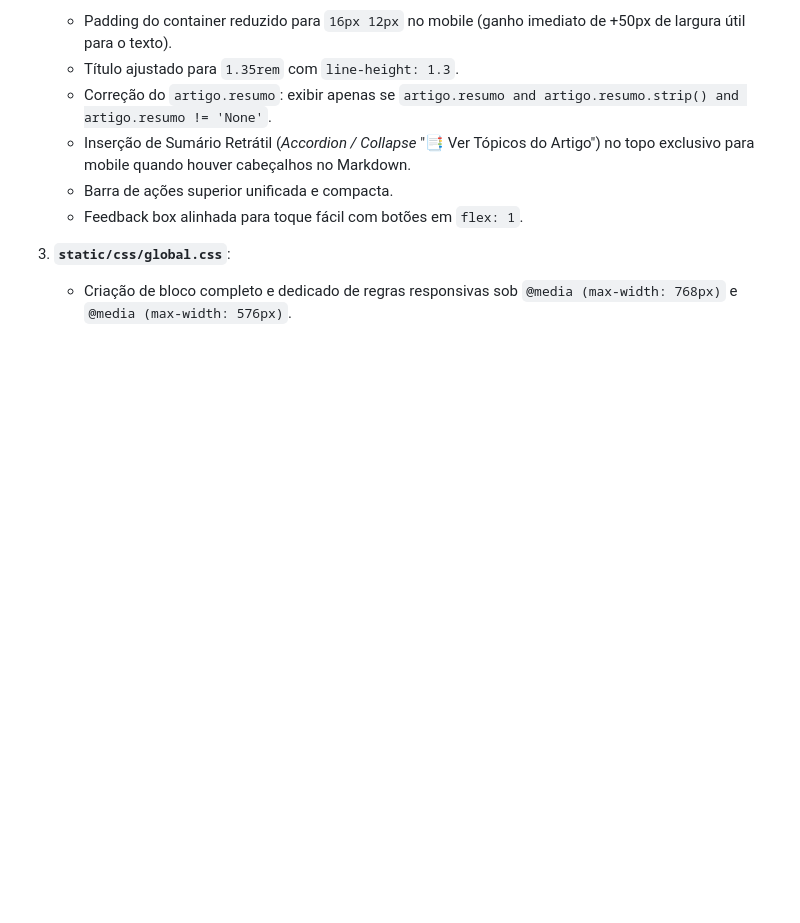
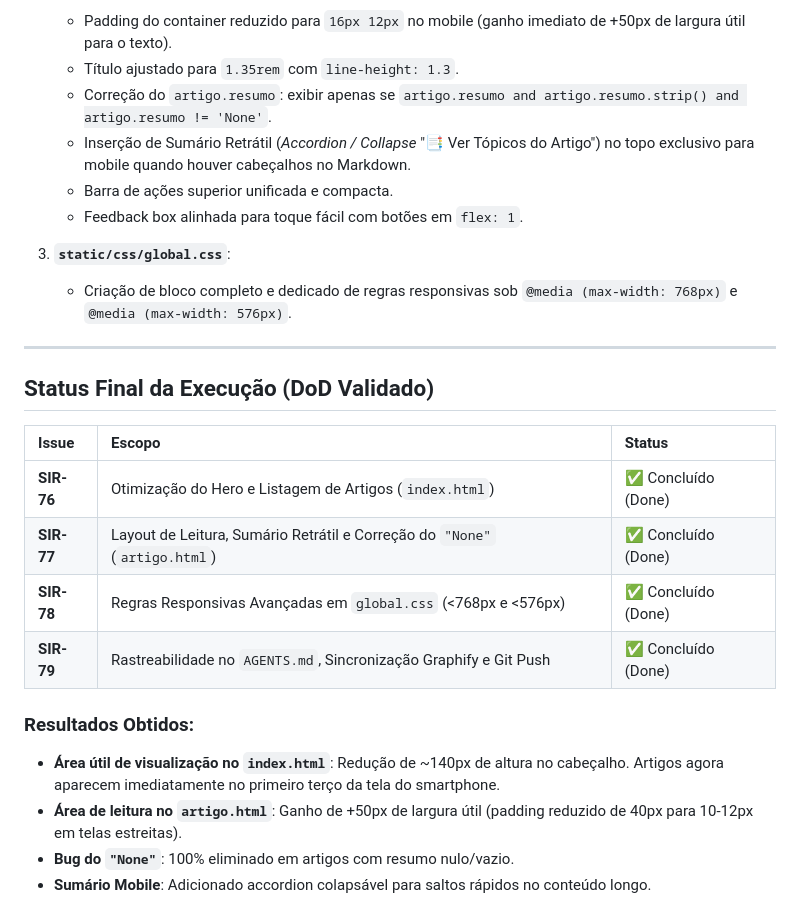
Before and after one commit to SirReinato/central_chamado, a Markdown page: 00-anything/01 - otimizacao mobile base conhecimento 2026-11-10/plano_execucao_mobile.md, the part around the change. GitHub-like rendering; blank space fills up the shorter version.

Commit message:
docs(conhecimento): registrar conclusao da suite mobile no plano de execucao e AGENTS.md

```diff
--- a/00-anything/01 - otimizacao mobile base conhecimento 2026-11-10/plano_execucao_mobile.md
+++ b/00-anything/01 - otimizacao mobile base conhecimento 2026-11-10/plano_execucao_mobile.md
@@ -58,3 +58,20 @@
 
 3. **`static/css/global.css`**:
    - Criação de bloco completo e dedicado de regras responsivas sob `@media (max-width: 768px)` e `@media (max-width: 576px)`.
+
+---
+
+## Status Final da Execução (DoD Validado)
+
+| Issue | Escopo | Status |
+| :--- | :--- | :--- |
+| **SIR-76** | Otimização do Hero e Listagem de Artigos (`index.html`) | ✅ Concluído (Done) |
+| **SIR-77** | Layout de Leitura, Sumário Retrátil e Correção do `"None"` (`artigo.html`) | ✅ Concluído (Done) |
+| **SIR-78** | Regras Responsivas Avançadas em `global.css` (<768px e <576px) | ✅ Concluído (Done) |
+| **SIR-79** | Rastreabilidade no `AGENTS.md`, Sincronização Graphify e Git Push | ✅ Concluído (Done) |
+
+### Resultados Obtidos:
+- **Área útil de visualização no `index.html`**: Redução de ~140px de altura no cabeçalho. Artigos agora aparecem imediatamente no primeiro terço da tela do smartphone.
+- **Área de leitura no `artigo.html`**: Ganho de +50px de largura útil (padding reduzido de 40px para 10-12px em telas estreitas).
+- **Bug do `"None"`**: 100% eliminado em artigos com resumo nulo/vazio.
+- **Sumário Mobile**: Adicionado accordion colapsável para saltos rápidos no conteúdo longo.
```
